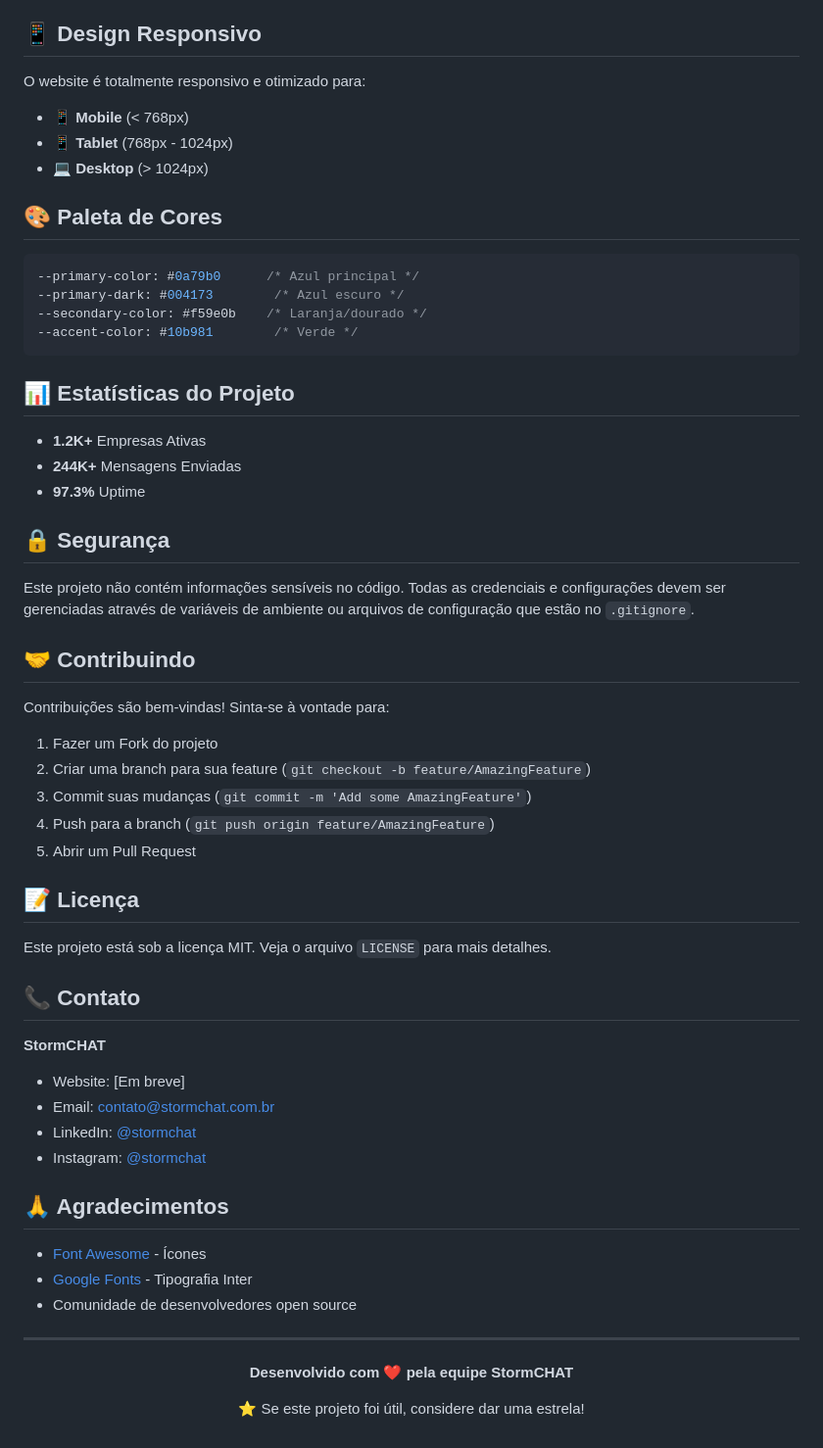
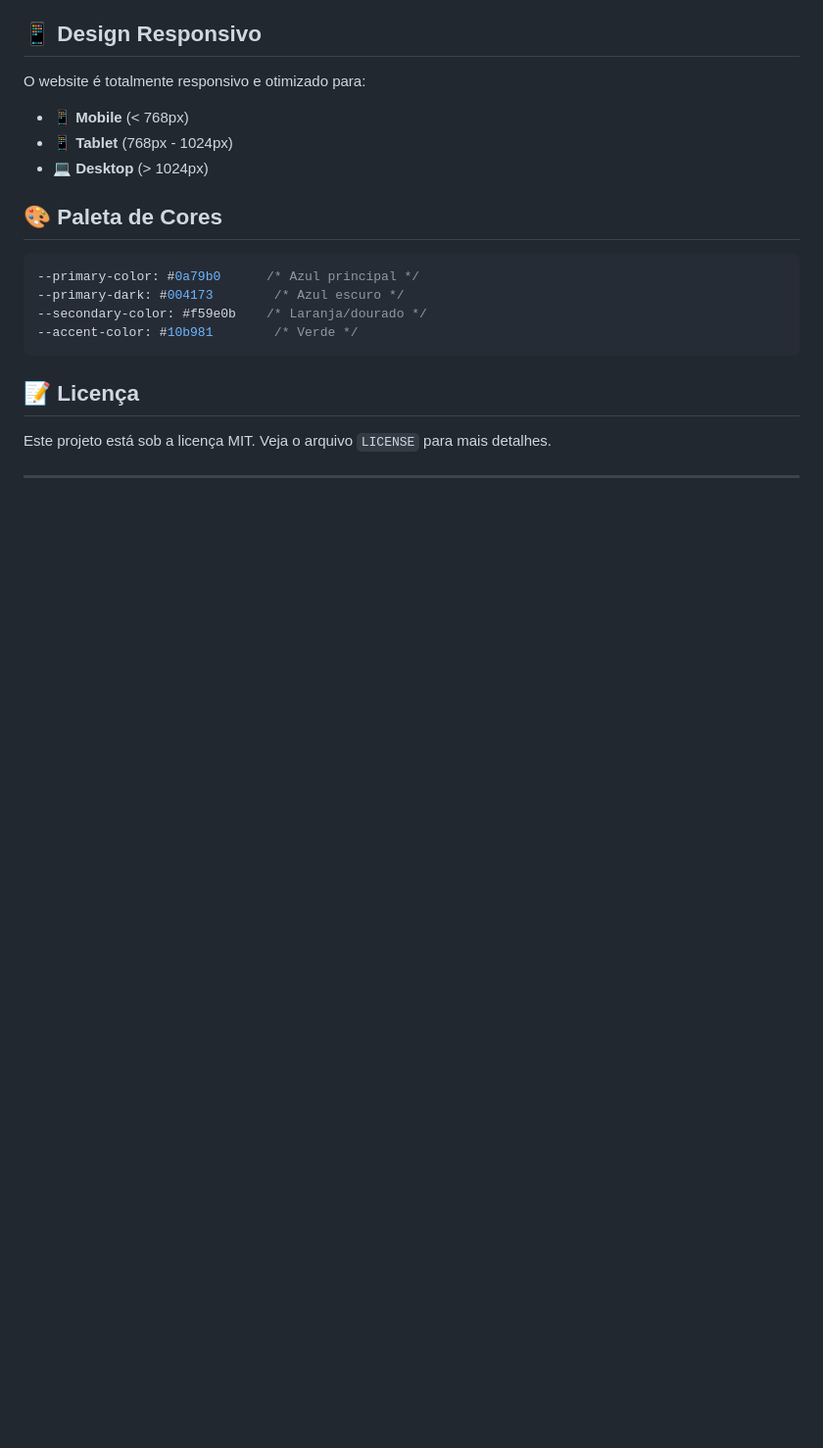
Before and after one commit to Geendersom/WebSiteStorm, a Markdown page: README.md, the part around the change printed below. Shown: that part at 98% size. GitHub-like rendering; blank space fills up the shorter version.

````diff
--- a/README.md
+++ b/README.md
@@ -145,51 +92,8 @@ O website é totalmente responsivo e otimizado para:
 --accent-color: #10b981        /* Verde */
 ```
 
-## 📊 Estatísticas do Projeto
-
-- **1.2K+** Empresas Ativas
-- **244K+** Mensagens Enviadas
-- **97.3%** Uptime
-
-## 🔒 Segurança
-
-Este projeto não contém informações sensíveis no código. Todas as credenciais e configurações devem ser gerenciadas através de variáveis de ambiente ou arquivos de configuração que estão no `.gitignore`.
-
-## 🤝 Contribuindo
-
-Contribuições são bem-vindas! Sinta-se à vontade para:
-
-1. Fazer um Fork do projeto
-2. Criar uma branch para sua feature (`git checkout -b feature/AmazingFeature`)
-3. Commit suas mudanças (`git commit -m 'Add some AmazingFeature'`)
-4. Push para a branch (`git push origin feature/AmazingFeature`)
-5. Abrir um Pull Request
-
 ## 📝 Licença
 
 Este projeto está sob a licença MIT. Veja o arquivo `LICENSE` para mais detalhes.
 
-## 📞 Contato
-
-**StormCHAT**
-
-- Website: [Em breve]
-- Email: contato@stormchat.com.br
-- LinkedIn: [@stormchat](https://linkedin.com/company/stormchat)
-- Instagram: [@stormchat](https://instagram.com/stormchat)
-
-## 🙏 Agradecimentos
-
-- [Font Awesome](https://fontawesome.com/) - Ícones
-- [Google Fonts](https://fonts.google.com/) - Tipografia Inter
-- Comunidade de desenvolvedores open source
-
 ---
-
-<div align="center">
-
-**Desenvolvido com ❤️ pela equipe StormCHAT**
-
-⭐ Se este projeto foi útil, considere dar uma estrela!
-
-</div>
````
Also changed, not shown: other parts of README.md (+0 -53 lines).
